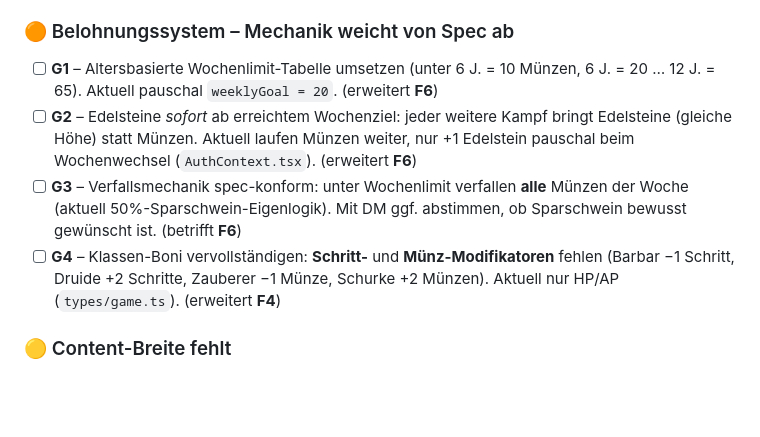
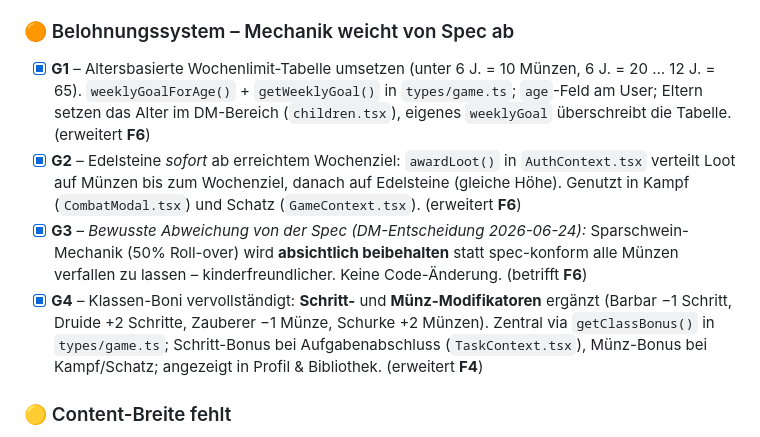
Before and after one commit to EllieWonderland/capyvision, a Markdown page: task.md, the part around the change. Drawn GitHub-style; blank space fills up the shorter version.

Commit message:
feat: Belohnungssystem G1/G2/G4 umgesetzt, G3 als Entscheidung dokumentiert
Submodul auf Rewards-Commit aktualisiert (altersbasiertes Wochenziel,
sofortige Edelsteine ab Ziel, vollständige Klassen-Boni).
task.md: G1/G2/G4 abgehakt, G3 (Sparschwein bewusst behalten) dokumentiert.

Co-Authored-By: Claude Opus 4.8 <noreply@anthropic.com>

```diff
--- a/task.md
+++ b/task.md
@@ -75,10 +75,10 @@
 
 ### 🟠 Belohnungssystem – Mechanik weicht von Spec ab
 
-- [ ] **G1** – Altersbasierte Wochenlimit-Tabelle umsetzen (unter 6 J. = 10 Münzen, 6 J. = 20 … 12 J. = 65). Aktuell pauschal `weeklyGoal = 20`. (erweitert **F6**)
-- [ ] **G2** – Edelsteine *sofort* ab erreichtem Wochenziel: jeder weitere Kampf bringt Edelsteine (gleiche Höhe) statt Münzen. Aktuell laufen Münzen weiter, nur +1 Edelstein pauschal beim Wochenwechsel (`AuthContext.tsx`). (erweitert **F6**)
-- [ ] **G3** – Verfallsmechanik spec-konform: unter Wochenlimit verfallen **alle** Münzen der Woche (aktuell 50%-Sparschwein-Eigenlogik). Mit DM ggf. abstimmen, ob Sparschwein bewusst gewünscht ist. (betrifft **F6**)
-- [ ] **G4** – Klassen-Boni vervollständigen: **Schritt-** und **Münz-Modifikatoren** fehlen (Barbar −1 Schritt, Druide +2 Schritte, Zauberer −1 Münze, Schurke +2 Münzen). Aktuell nur HP/AP (`types/game.ts`). (erweitert **F4**)
+- [x] **G1** – Altersbasierte Wochenlimit-Tabelle umsetzen (unter 6 J. = 10 Münzen, 6 J. = 20 … 12 J. = 65). `weeklyGoalForAge()` + `getWeeklyGoal()` in `types/game.ts`; `age`-Feld am User; Eltern setzen das Alter im DM-Bereich (`children.tsx`), eigenes `weeklyGoal` überschreibt die Tabelle. (erweitert **F6**)
+- [x] **G2** – Edelsteine *sofort* ab erreichtem Wochenziel: `awardLoot()` in `AuthContext.tsx` verteilt Loot auf Münzen bis zum Wochenziel, danach auf Edelsteine (gleiche Höhe). Genutzt in Kampf (`CombatModal.tsx`) und Schatz (`GameContext.tsx`). (erweitert **F6**)
+- [x] **G3** – *Bewusste Abweichung von der Spec (DM-Entscheidung 2026-06-24):* Sparschwein-Mechanik (50% Roll-over) wird **absichtlich beibehalten** statt spec-konform alle Münzen verfallen zu lassen – kinderfreundlicher. Keine Code-Änderung. (betrifft **F6**)
+- [x] **G4** – Klassen-Boni vervollständigt: **Schritt-** und **Münz-Modifikatoren** ergänzt (Barbar −1 Schritt, Druide +2 Schritte, Zauberer −1 Münze, Schurke +2 Münzen). Zentral via `getClassBonus()` in `types/game.ts`; Schritt-Bonus bei Aufgabenabschluss (`TaskContext.tsx`), Münz-Bonus bei Kampf/Schatz; angezeigt in Profil & Bibliothek. (erweitert **F4**)
 
 ### 🟡 Content-Breite fehlt
 
```
